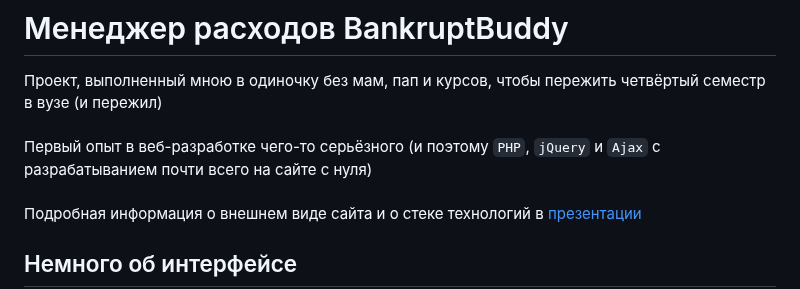
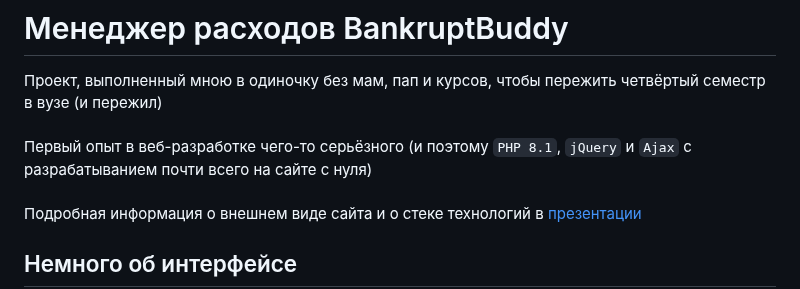
Before and after one commit to Albino-Fox/php-expenses-manager, a Markdown page: README.md, the part around the change. Drawn GitHub-style.

Commit message:
decorating "wth is this? skipping" project look

```diff
--- a/README.md
+++ b/README.md
@@ -1,7 +1,7 @@
 # Менеджер расходов BankruptBuddy
 Проект, выполненный мною в одиночку без мам, пап и курсов, чтобы пережить четвёртый семестр в вузе (и пережил)\
 \
-Первый опыт в веб-разработке чего-то серьёзного (и поэтому `PHP`, `jQuery` и `Ajax` с разрабатыванием почти всего на сайте с нуля)\
+Первый опыт в веб-разработке чего-то серьёзного (и поэтому `PHP 8.1`, `jQuery` и `Ajax` с разрабатыванием почти всего на сайте с нуля)\
 \
 Подробная информация о внешнем виде сайта и о стеке технологий в [презентации](github_assets/_BankruptBuddy.pptx)
 
```
